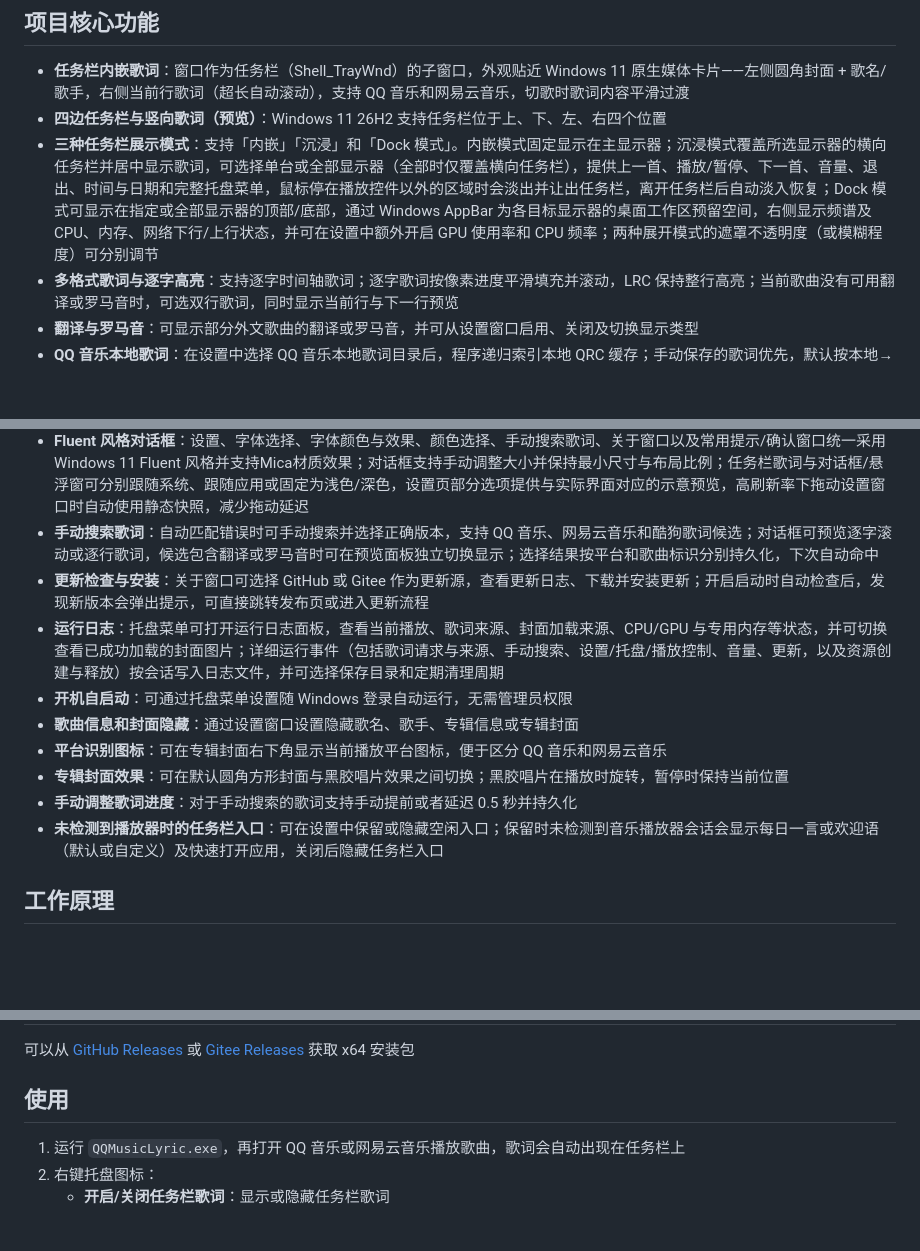
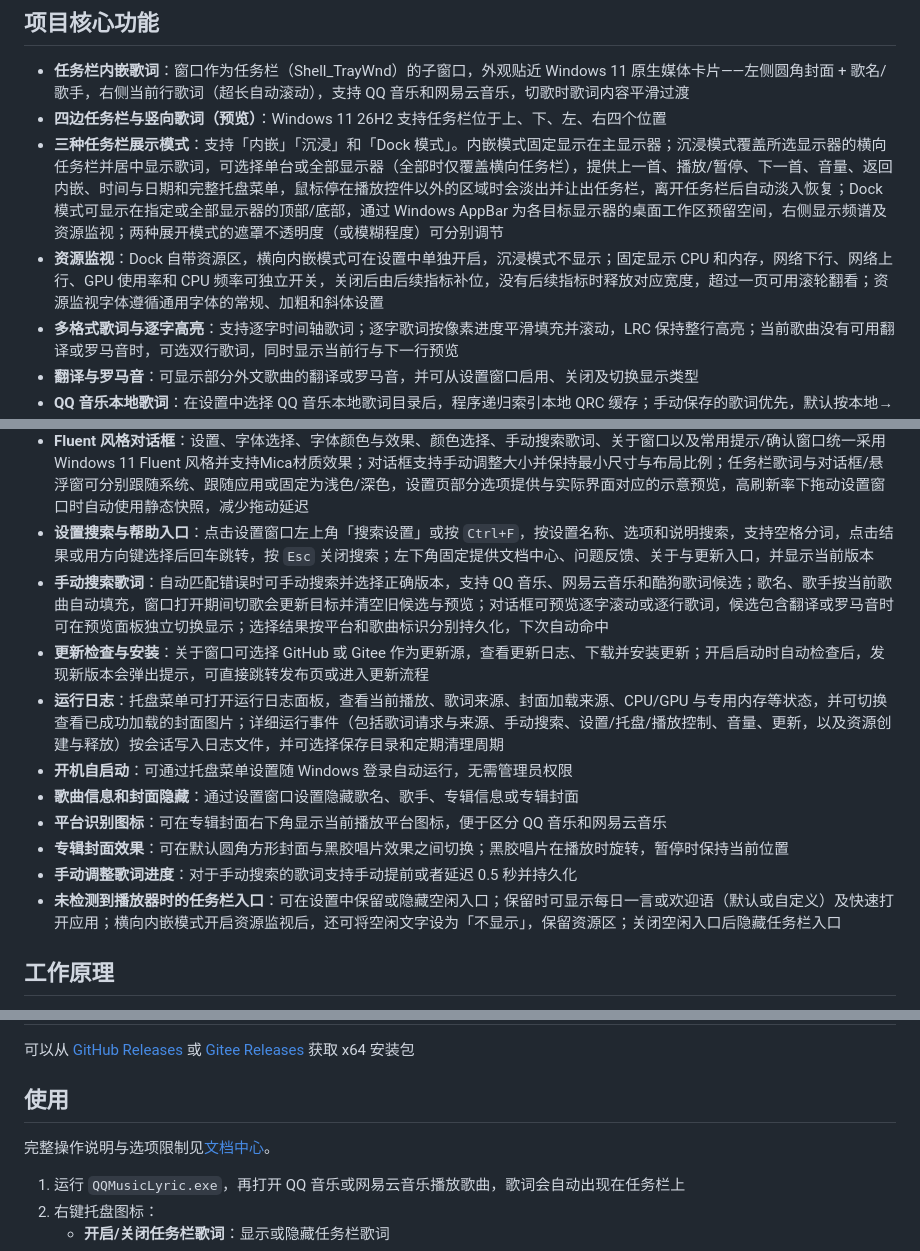
Before and after one commit to H0308/qq-music-lyrics-displayer, a Markdown page: README.md, 3 parts joined by grey strips. GitHub-like rendering; blank space fills up the shorter version.

```diff
--- a/README.md
+++ b/README.md
@@ -31,7 +32,8 @@
 
 - **任务栏内嵌歌词**：窗口作为任务栏（Shell_TrayWnd）的子窗口，外观贴近 Windows 11 原生媒体卡片——左侧圆角封面 + 歌名/歌手，右侧当前行歌词（超长自动滚动），支持 QQ 音乐和网易云音乐，切歌时歌词内容平滑过渡
 - **四边任务栏与竖向歌词（预览）**：Windows 11 26H2 支持任务栏位于上、下、左、右四个位置
-- **三种任务栏展示模式**：支持「内嵌」「沉浸」和「Dock 模式」。内嵌模式固定显示在主显示器；沉浸模式覆盖所选显示器的横向任务栏并居中显示歌词，可选择单台或全部显示器（全部时仅覆盖横向任务栏），提供上一首、播放/暂停、下一首、音量、退出、时间与日期和完整托盘菜单，鼠标停在播放控件以外的区域时会淡出并让出任务栏，离开任务栏后自动淡入恢复；Dock 模式可显示在指定或全部显示器的顶部/底部，通过 Windows AppBar 为各目标显示器的桌面工作区预留空间，右侧显示频谱及 CPU、内存、网络下行/上行状态，并可在设置中额外开启 GPU 使用率和 CPU 频率；两种展开模式的遮罩不透明度（或模糊程度）可分别调节
+- **三种任务栏展示模式**：支持「内嵌」「沉浸」和「Dock 模式」。内嵌模式固定显示在主显示器；沉浸模式覆盖所选显示器的横向任务栏并居中显示歌词，可选择单台或全部显示器（全部时仅覆盖横向任务栏），提供上一首、播放/暂停、下一首、音量、返回内嵌、时间与日期和完整托盘菜单，鼠标停在播放控件以外的区域时会淡出并让出任务栏，离开任务栏后自动淡入恢复；Dock 模式可显示在指定或全部显示器的顶部/底部，通过 Windows AppBar 为各目标显示器的桌面工作区预留空间，右侧显示频谱及资源监视；两种展开模式的遮罩不透明度（或模糊程度）可分别调节
+- **资源监视**：Dock 自带资源区，横向内嵌模式可在设置中单独开启，沉浸模式不显示；固定显示 CPU 和内存，网络下行、网络上行、GPU 使用率和 CPU 频率可独立开关，关闭后由后续指标补位，没有后续指标时释放对应宽度，超过一页可用滚轮翻看；资源监视字体遵循通用字体的常规、加粗和斜体设置
 - **多格式歌词与逐字高亮**：支持逐字时间轴歌词；逐字歌词按像素进度平滑填充并滚动，LRC 保持整行高亮；当前歌曲没有可用翻译或罗马音时，可选双行歌词，同时显示当前行与下一行预览
 - **翻译与罗马音**：可显示部分外文歌曲的翻译或罗马音，并可从设置窗口启用、关闭及切换显示类型
 - **QQ 音乐本地歌词**：在设置中选择 QQ 音乐本地歌词目录后，程序递归索引本地 QRC 缓存；手动保存的歌词优先，默认按本地→在线获取，本地未命中自动回退在线；托盘菜单可在本地版与在线版之间切换，并可按歌曲持久化选择
@@ -52,7 +54,8 @@
 - **内嵌模式双锚定位、拖动换位与自动避让**：内嵌模式下歌词可锚定在「通知区域左侧」或「任务栏最左侧」，也可按住左键拖动整个任务栏歌词，在两个有效锚点间查看吸附预览，松手后固定并保存位置。Windows 11 下可自动避开小组件、搜索、任务视图、应用图标、TrafficMonitor 和酷狗官方任务栏歌词；空间不足时先在当前空闲区压缩，必要时迁移到更大的空闲区，所有位置都放不下时自动隐藏，并在空间恢复后自动显示。手动重新开启时可选择强制显示，但可能遮挡任务栏按钮。Windows 10 22H2 已测试基本可用，但任务栏防遮挡目前存在兼容性问题
 - **外观自定义**：字体、字号、粗体/斜体、歌词颜色、逐字未播放色与不透明度、光晕/描边（颜色独立可调），横向歌词支持左/中/右对齐，左右侧竖向歌词按竖排规则显示，设置持久化；字体颜色与效果支持全局共用或按深色/浅色模式分别配置，已播放色可一键跟随专辑封面主色调
 - **Fluent 风格对话框**：设置、字体选择、字体颜色与效果、颜色选择、手动搜索歌词、关于窗口以及常用提示/确认窗口统一采用 Windows 11 Fluent 风格并支持Mica材质效果；对话框支持手动调整大小并保持最小尺寸与布局比例；任务栏歌词与对话框/悬浮窗可分别跟随系统、跟随应用或固定为浅色/深色，设置页部分选项提供与实际界面对应的示意预览，高刷新率下拖动设置窗口时自动使用静态快照，减少拖动延迟
-- **手动搜索歌词**：自动匹配错误时可手动搜索并选择正确版本，支持 QQ 音乐、网易云音乐和酷狗歌词候选；对话框可预览逐字滚动或逐行歌词，候选包含翻译或罗马音时可在预览面板独立切换显示；选择结果按平台和歌曲标识分别持久化，下次自动命中
+- **设置搜索与帮助入口**：点击设置窗口左上角「搜索设置」或按 `Ctrl+F`，按设置名称、选项和说明搜索，支持空格分词，点击结果或用方向键选择后回车跳转，按 `Esc` 关闭搜索；左下角固定提供文档中心、问题反馈、关于与更新入口，并显示当前版本
+- **手动搜索歌词**：自动匹配错误时可手动搜索并选择正确版本，支持 QQ 音乐、网易云音乐和酷狗歌词候选；歌名、歌手按当前歌曲自动填充，窗口打开期间切歌会更新目标并清空旧候选与预览；对话框可预览逐字滚动或逐行歌词，候选包含翻译或罗马音时可在预览面板独立切换显示；选择结果按平台和歌曲标识分别持久化，下次自动命中
 - **更新检查与安装**：关于窗口可选择 GitHub 或 Gitee 作为更新源，查看更新日志、下载并安装更新；开启启动时自动检查后，发现新版本会弹出提示，可直接跳转发布页或进入更新流程
 - **运行日志**：托盘菜单可打开运行日志面板，查看当前播放、歌词来源、封面加载来源、CPU/GPU 与专用内存等状态，并可切换查看已成功加载的封面图片；详细运行事件（包括歌词请求与来源、手动搜索、设置/托盘/播放控制、音量、更新，以及资源创建与释放）按会话写入日志文件，并可选择保存目录和定期清理周期
 - **开机自启动**：可通过托盘菜单设置随 Windows 登录自动运行，无需管理员权限
@@ -60,7 +63,7 @@
 - **平台识别图标**：可在专辑封面右下角显示当前播放平台图标，便于区分 QQ 音乐和网易云音乐
 - **专辑封面效果**：可在默认圆角方形封面与黑胶唱片效果之间切换；黑胶唱片在播放时旋转，暂停时保持当前位置
 - **手动调整歌词进度**：对于手动搜索的歌词支持手动提前或者延迟 0.5 秒并持久化
-- **未检测到播放器时的任务栏入口**：可在设置中保留或隐藏空闲入口；保留时未检测到音乐播放器会话会显示每日一言或欢迎语（默认或自定义）及快速打开应用，关闭后隐藏任务栏入口
+- **未检测到播放器时的任务栏入口**：可在设置中保留或隐藏空闲入口；保留时可显示每日一言或欢迎语（默认或自定义）及快速打开应用；横向内嵌模式开启资源监视后，还可将空闲文字设为「不显示」，保留资源区；关闭空闲入口后隐藏任务栏入口
 
 ## 工作原理
 
@@ -129,6 +132,8 @@ git push origin v2.7.0
 
 ## 使用
 
+完整操作说明与选项限制见[文档中心](https://www.taskbar-lyrics.top/docs.html)。
+
 1. 运行 `QQMusicLyric.exe`，再打开 QQ 音乐或网易云音乐播放歌曲，歌词会自动出现在任务栏上
 2. 右键托盘图标：
    - **开启/关闭任务栏歌词**：显示或隐藏任务栏歌词
```
Also changed, not shown: other parts of README.md (+11 -6 lines).
